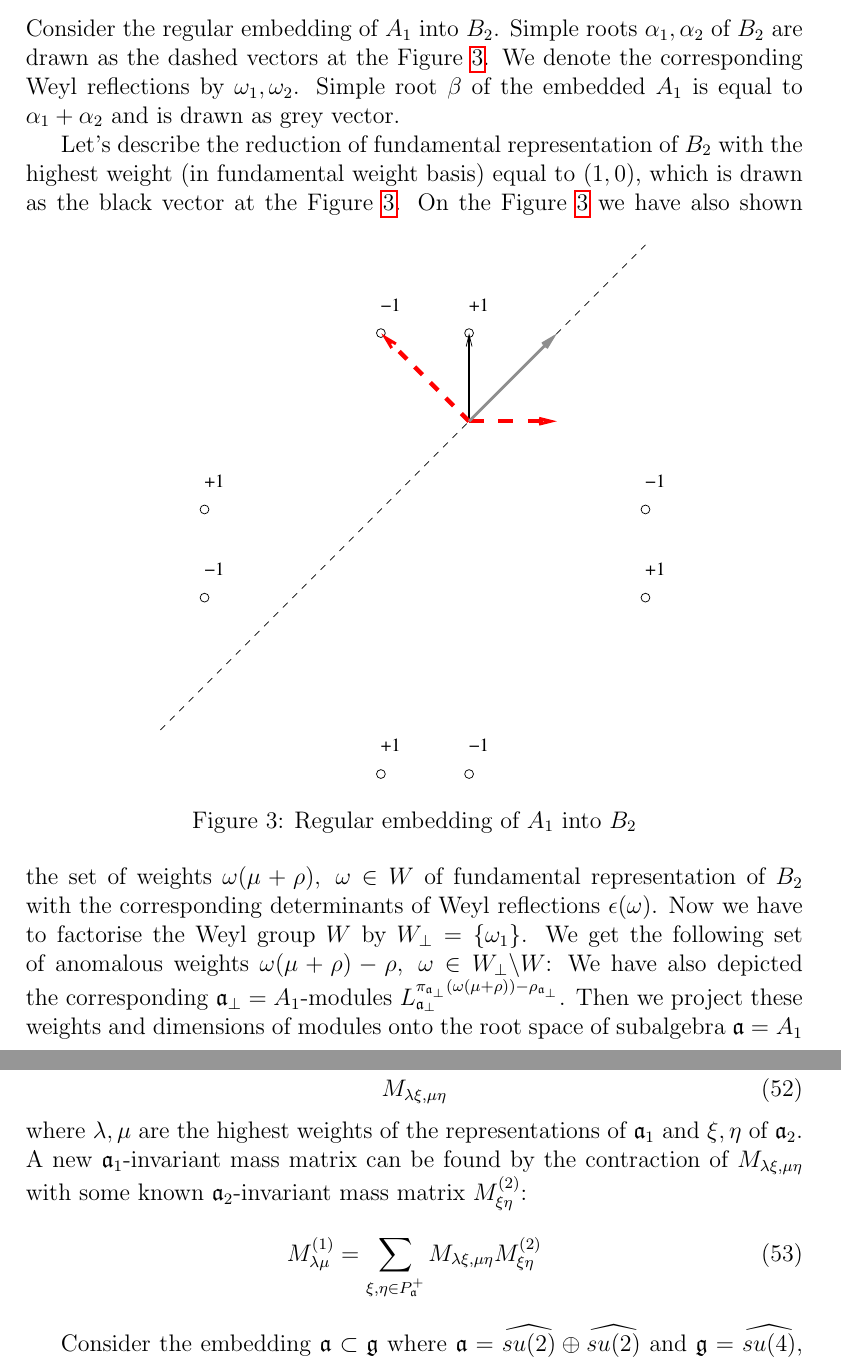
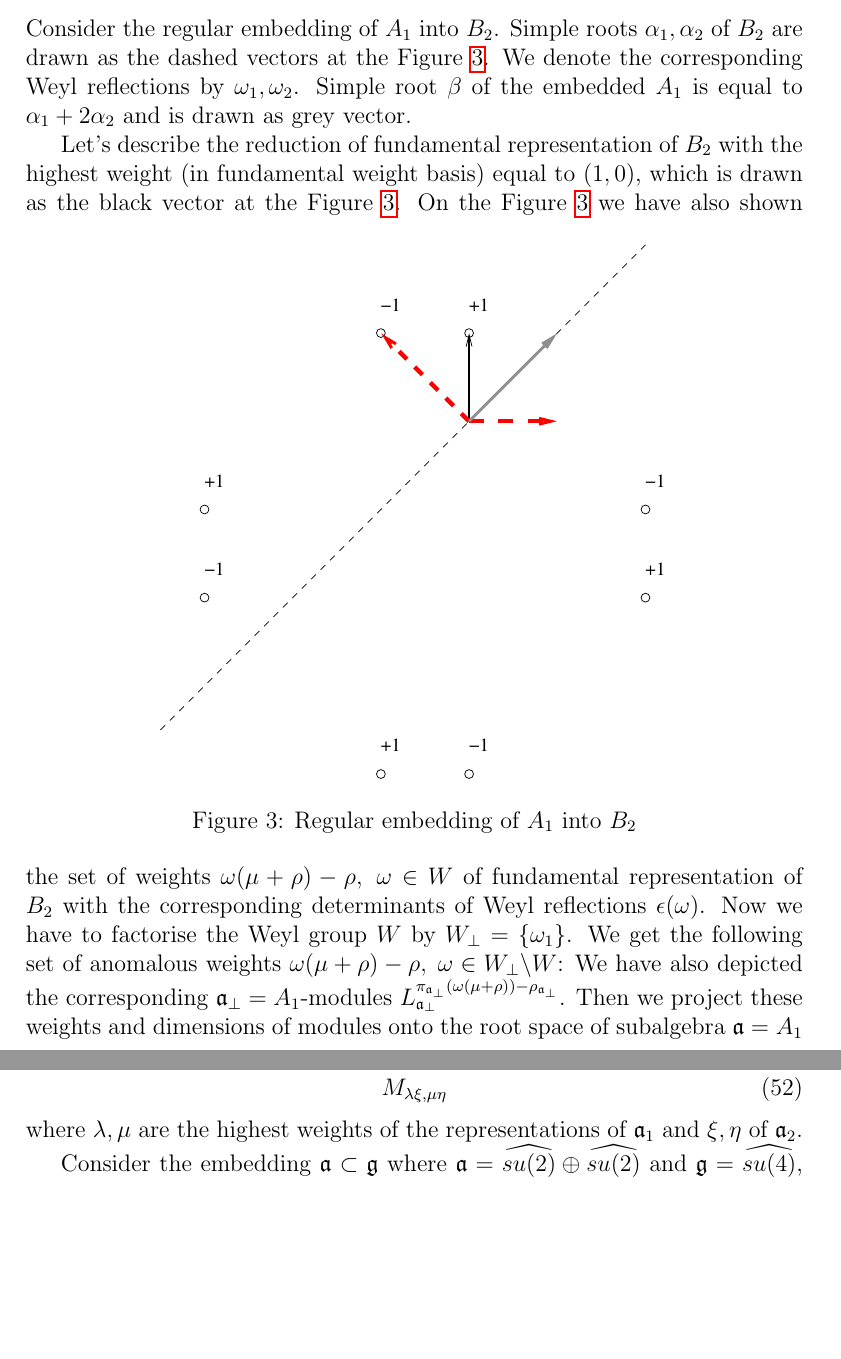
Before and after one commit to naa/Articles, a LaTeX paper (AffineLieAlgebras/InformalNotes/article.tex): two parts of pages 15 and 29 of 34 before the commit and two parts of pages 15 and 29 of 33 after it, joined at a grey line, cut so that both start at the same text, the shorter picture padded with empty space. Compiled offline with pdfLaTeX.

Commit message:
Some work on physics section

```diff
--- a/AffineLieAlgebras/InformalNotes/article.tex
+++ b/AffineLieAlgebras/InformalNotes/article.tex
@@ -599,7 +599,7 @@ The next section contains several examples computed using this algorithm.
 \subsubsection{Regular embedding of $A_1$ into $B_2$}
 \label{sec:regul-embedd-a_1}
 
-Consider the regular embedding of $A_1$ into $B_2$. Simple roots $\alpha_1, \alpha_2$ of $B_2$ are drawn as the dashed vectors at the Figure \ref{fig:B2_A1}. We denote the corresponding Weyl reflections by $\omega_1, \omega_2$. Simple root $\beta$ of the embedded $A_1$ is equal to $\alpha_1+\alpha_2$ and is drawn as grey vector.
+Consider the regular embedding of $A_1$ into $B_2$. Simple roots $\alpha_1, \alpha_2$ of $B_2$ are drawn as the dashed vectors at the Figure \ref{fig:B2_A1}. We denote the corresponding Weyl reflections by $\omega_1, \omega_2$. Simple root $\beta$ of the embedded $A_1$ is equal to $\alpha_1+2\alpha_2$ and is drawn as grey vector.
 
 Let's describe the reduction of fundamental representation of $B_2$ with the highest weight (in fundamental weight basis) equal to $(1,0)$, which is drawn as the black vector at the Figure \ref{fig:B2_A1}.
 \begin{figure}[ph]
@@ -609,7 +609,7 @@ Let's describe the reduction of fundamental representation of $B_2$ with the hig
   \caption{Regular embedding of $A_1$ into $B_2$}
   \label{fig:B2_A1}
 \end{figure}
-On the Figure \ref{fig:B2_A1} we have also shown the set of weights $\omega(\mu+\rho),\; \omega\in W$ of fundamental representation of $B_2$ with the corresponding determinants of Weyl reflections $\epsilon(\omega)$.
+On the Figure \ref{fig:B2_A1} we have also shown the set of weights $\omega(\mu+\rho)-\rho,\; \omega\in W$ of fundamental representation of $B_2$ with the corresponding determinants of Weyl reflections $\epsilon(\omega)$.
 Now we have to factorise the Weyl group $W$ by $W_{\bot}=\left\{\omega_1\right\}$. We get the following set of anomalous weights $\omega(\mu+\rho)-\rho,\; \omega\in W_{\bot}\backslash W$:
 \begin{figure}[ph]
   \noindent\centering{
@@ -959,11 +959,7 @@ Substituting the branching rules into \eqref{eq:34} we get non-diagonal mass mat
   \label{eq:2}
   M_{\lambda\xi,\mu\eta}
 \end{equation}
-where $\lambda,\mu$ are the highest weights of the representations of $\mathfrak{a}_1$ and $\xi,\eta$ of $\mathfrak{a}_2$. A new $\mathfrak{a}_1$-invariant mass matrix can be found by the contraction of $M_{\lambda\xi,\mu\eta}$ with some known $\mathfrak{a}_2$-invariant mass matrix $M^{(2)}_{\xi\eta}$:
-\begin{equation}
-  \label{eq:35}
-  M^{(1)}_{\lambda\mu}=\sum_{\xi,\eta\in P_{\mathfrak{a}}^{+}}M_{\lambda\xi,\mu\eta}M^{(2)}_{\xi\eta}
-\end{equation}
+where $\lambda,\mu$ are the highest weights of the representations of $\mathfrak{a}_1$ and $\xi,\eta$ of $\mathfrak{a}_2$.
 
 Consider the embedding $\mathfrak{a}\subset \mathfrak{g}$ where $\mathfrak{a}=\widehat{su(2)}\oplus \widehat{su(2)}$ and $\mathfrak{g}= \widehat{su(4)}$, which is the affine extension of the special embedding $su(2)\oplus su(2)\subset su(4)$. Let's construct the special embedding $su(2)\oplus su(2)\subset su(4)$ using the method of \cite{vasilevich1986method}. We start with 4-dimensional representation of $su(2)\oplus su(2)$ with the highest weight $(1,1)$. The weights of this representation are numbered as depicted at the Figure \ref{fig:A_1+A_1_to_A3} and have the following coordinates in the fundamental weights basis: $\nu_1=(1,1),\; \nu_2=(-1,1),\; \nu_3=(1,-1),\; \nu_4=(-1,-1)$.
 
```
